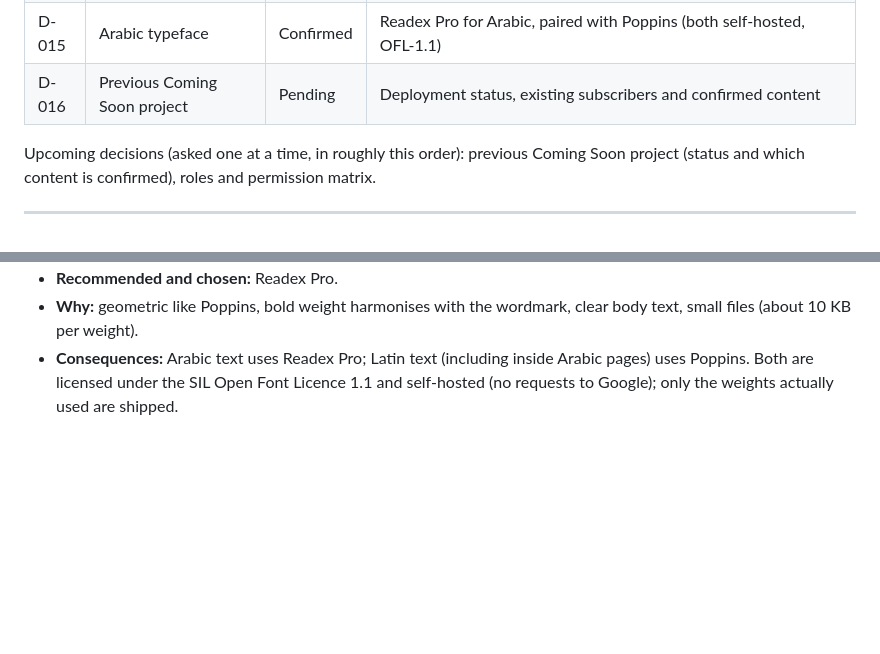
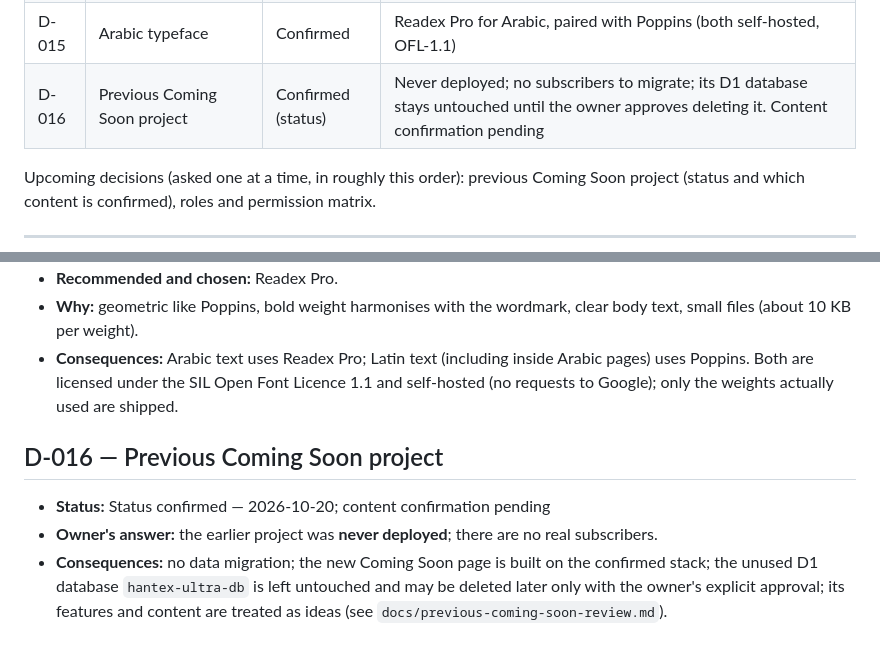
Before and after one commit to AbdHablas/Hantex, a Markdown page: docs/DECISIONS.md, 2 parts joined by grey strips. Rendered like a GitHub page; blank space fills up the shorter version.

Commit message:
Record status of the previous Coming Soon project
D-016: never deployed, no subscribers to migrate.

Co-Authored-By: Claude Opus 5.5 <noreply@anthropic.com>
Claude-Session: https://claude.ai/code/session_01RWJDm2bJD4bcZSRizHbFGi

```diff
--- a/docs/DECISIONS.md
+++ b/docs/DECISIONS.md
@@ -24,7 +24,7 @@ marked **Confirmed** once the project owner has approved it.
 | D-013 | Brand typeface | Confirmed | Poppins for wordmark, headings and body (self-hosted) |
 | D-014 | Website languages | Confirmed | Arabic (default, right-to-left first) and English |
 | D-015 | Arabic typeface | Confirmed | Readex Pro for Arabic, paired with Poppins (both self-hosted, OFL-1.1) |
-| D-016 | Previous Coming Soon project | Pending | Deployment status, existing subscribers and confirmed content |
+| D-016 | Previous Coming Soon project | Confirmed (status) | Never deployed; no subscribers to migrate; its D1 database stays untouched until the owner approves deleting it. Content confirmation pending |
 
 Upcoming decisions (asked one at a time, in roughly this order): previous
 Coming Soon project (status and which content is confirmed), roles and
@@ -314,3 +314,14 @@ permission matrix.
   Arabic pages) uses Poppins. Both are licensed under the SIL Open Font
   Licence 1.1 and self-hosted (no requests to Google); only the weights
   actually used are shipped.
+
+## D-016 — Previous Coming Soon project
+
+- **Status:** Status confirmed — 2026-10-20; content confirmation pending
+- **Owner's answer:** the earlier project was **never deployed**; there are
+  no real subscribers.
+- **Consequences:** no data migration; the new Coming Soon page is built on
+  the confirmed stack; the unused D1 database `hantex-ultra-db` is left
+  untouched and may be deleted later only with the owner's explicit approval;
+  its features and content are treated as ideas (see
+  `docs/previous-coming-soon-review.md`).
```
Also changed, not shown: docs/previous-coming-soon-review.md (+2 -2 lines).
